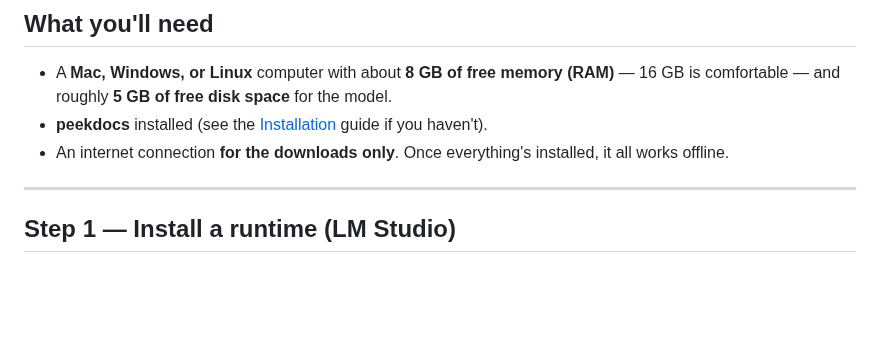
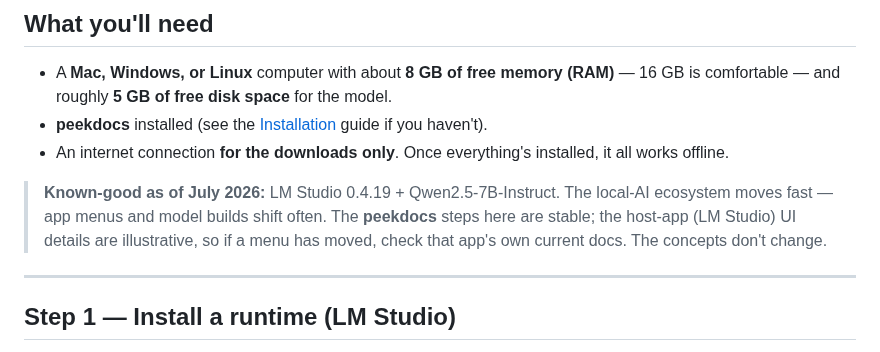
Before and after one commit to exbuf/peekdocs, a Markdown page: docs/LOCAL_AI_SETUP.md, the part around the change. GitHub-like rendering; blank space fills up the shorter version.

```diff
--- a/docs/LOCAL_AI_SETUP.md
+++ b/docs/LOCAL_AI_SETUP.md
@@ -54,6 +54,11 @@ You don't need to *understand* these deeply — just recognize them:
 - **peekdocs** installed (see the [Installation](INSTALLATION.md) guide if you haven't).
 - An internet connection **for the downloads only**. Once everything's installed, it all works
   offline.
+
+> **Known-good as of July 2026:** LM Studio 0.4.19 + Qwen2.5-7B-Instruct. The local-AI ecosystem
+> moves fast — app menus and model builds shift often. The **peekdocs** steps here are stable;
+> the host-app (LM Studio) UI details are illustrative, so if a menu has moved, check that app's
+> own current docs. The concepts don't change.
 
 ---
 
```
Also changed, not shown: README.md (+3 -1 lines).
